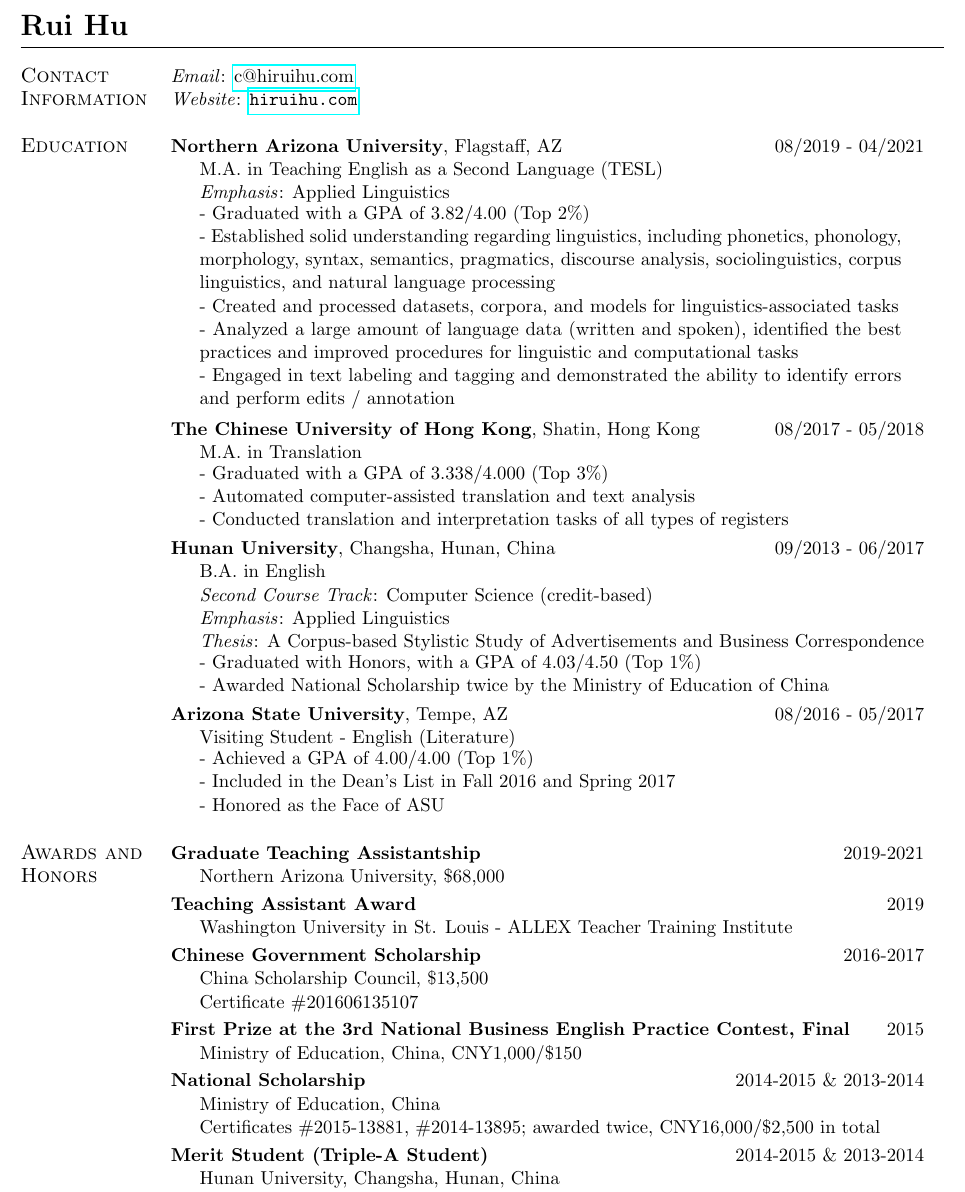
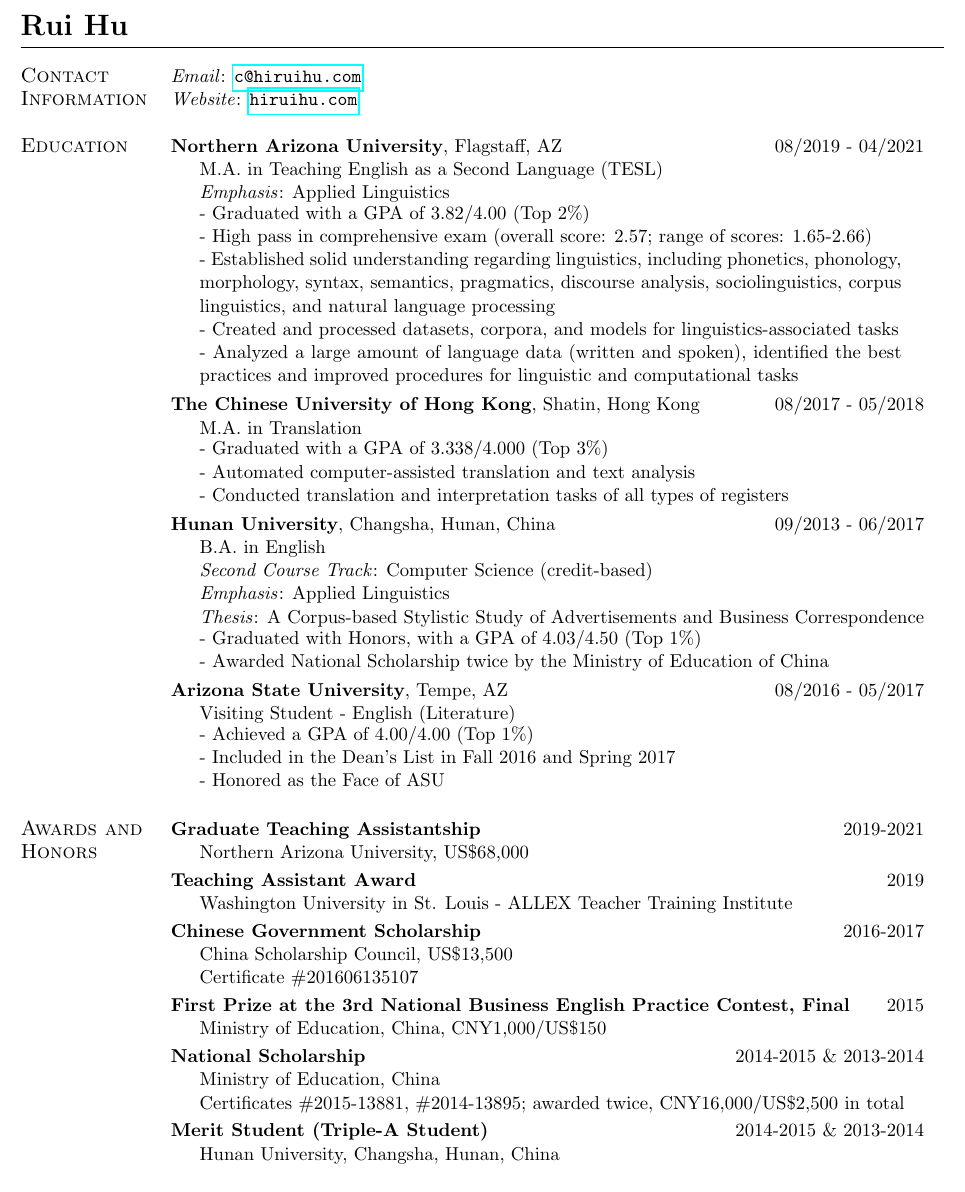
Before and after one commit to logreg-n-coffee/academic-cv, a LaTeX CV (cv.tex): part of page 1 of 4, cut so that both start at the same text. Compiled offline with pdfLaTeX.

Commit message:
Added and fixed details

```diff
--- a/cv.tex
+++ b/cv.tex
@@ -44,7 +44,7 @@
 
 % Page 1
 \noindent \begin{tabular}{@{} l l}
-	 \large\textsc{Contact}    & \emph{Email}:  \href{c@hiruihu.com}{c@hiruihu.com} \\
+	 \large\textsc{Contact}    & \emph{Email}:  \texttt{\href{c@hiruihu.com}{c@hiruihu.com}} \\
 	\large\textsc{Information} & \emph{Website}: \texttt{\href{https://hiruihu.com/}{hiruihu.com}} \\
 	& \\
 
@@ -53,10 +53,10 @@
      & \indent \emph{Emphasis}: Applied Linguistics \\
      & \indent \parbox{5.7in}{
      	- Graduated with a GPA of 3.82/4.00 (Top 2\%) \\
+     	- High pass in comprehensive exam (overall score: 2.57; range of scores: 1.65-2.66) \\
      	- Established solid understanding regarding linguistics, including phonetics, phonology, morphology, syntax, semantics, pragmatics, discourse analysis, sociolinguistics, corpus linguistics, and natural language processing \\
      	- Created and processed datasets, corpora, and models for linguistics-associated tasks \\
-     	- Analyzed a large amount of language data (written and spoken), identified the best practices and improved procedures for linguistic and computational tasks \\
-     	- Engaged in text labeling and tagging and demonstrated the ability to identify errors and perform edits / annotation
+     	- Analyzed a large amount of language data (written and spoken), identified the best practices and improved procedures for linguistic and computational tasks
      } \vspace{0.5em} \\
 
      & \textbf{The Chinese University of Hong Kong}, Shatin, Hong Kong \hspace*{0pt}\hfill 08/2017 - 05/2018 \\
@@ -87,21 +87,21 @@
  	& \\
 
 	\large\textsc{Awards and }    & \textbf{Graduate Teaching Assistantship} \hspace*{0pt}\hfill 2019-2021 \\
-	\large\textsc{Honors}   & \indent Northern Arizona University, \$68,000 \vspace{0.25em} \\
+	\large\textsc{Honors}   & \indent Northern Arizona University, US\$68,000 \vspace{0.25em} \\
 
 	& \textbf{Teaching Assistant Award} \hspace*{0pt}\hfill 2019 \\
 	& \indent Washington University in St. Louis - ALLEX Teacher Training Institute \vspace{0.25em} \\
 
 	& \textbf{Chinese Government Scholarship} \hspace*{0pt}\hfill 2016-2017 \\
-	& \indent China Scholarship Council, \$13,500 \\
+	& \indent China Scholarship Council, US\$13,500 \\
 	& \indent Certificate \#201606135107 \vspace{0.25em} \\
 
 	& \textbf{First Prize at the 3rd National Business English Practice Contest, Final} \hspace*{0pt}\hfill 2015 \\
-	& \indent Ministry of Education, China, CNY1,000/\$150 \vspace{0.25em} \\
+	& \indent Ministry of Education, China, CNY1,000/US\$150 \vspace{0.25em} \\
 
 	& \textbf{National Scholarship} \hspace*{0pt}\hfill 2014-2015 \& 2013-2014 \\
 	& \indent Ministry of Education, China\\
-	& \indent Certificates \#2015-13881, \#2014-13895; awarded twice, CNY16,000/\$2,500 in total \vspace{0.25em} \\
+	& \indent Certificates \#2015-13881, \#2014-13895; awarded twice, CNY16,000/US\$2,500 in total \vspace{0.25em} \\
 
 	& \textbf{Merit Student (Triple-A Student)} \hspace*{0pt}\hfill 2014-2015 \& 2013-2014 \\
 	& \indent Hunan University, Changsha, Hunan, China \\
```
Also changed, not shown: cv.pdf, cv.tex (4 more changed lines), 3 other files.
